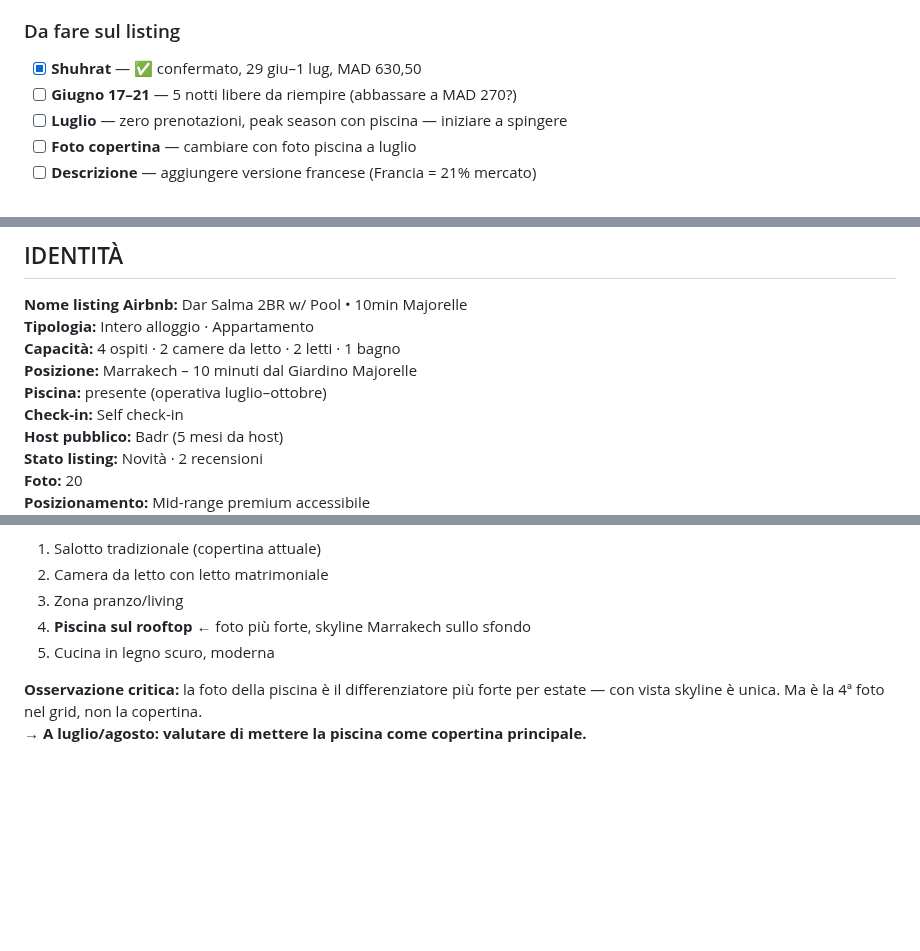
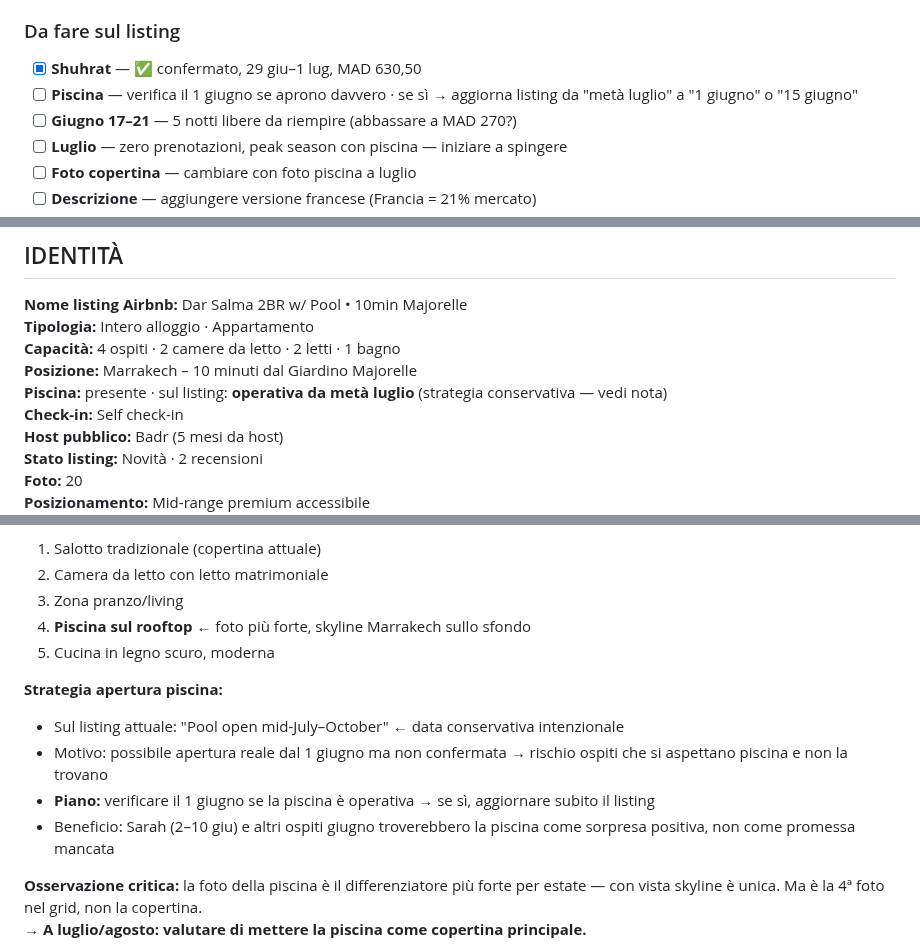
Before and after one commit to belhijou1997-tech/ATLASTAY, a Markdown page: darsalma.md, 3 parts joined by grey strips. Drawn GitHub-style; blank space fills up the shorter version.

Commit message:
Strategia piscina: listing aggiornato a 'metà luglio' (conservativo), reminder verifica 1 giugno
https://claude.ai/code/session_015DSZQeYauXTZWGZdeXYvf5

```diff
--- a/darsalma.md
+++ b/darsalma.md
@@ -14,6 +14,7 @@
 
 ### Da fare sul listing
 - [x] **Shuhrat** — ✅ confermato, 29 giu–1 lug, MAD 630,50
+- [ ] **Piscina** — verifica il 1 giugno se aprono davvero · se sì → aggiorna listing da "metà luglio" a "1 giugno" o "15 giugno"
 - [ ] **Giugno 17–21** — 5 notti libere da riempire (abbassare a MAD 270?)
 - [ ] **Luglio** — zero prenotazioni, peak season con piscina — iniziare a spingere
 - [ ] **Foto copertina** — cambiare con foto piscina a luglio
@@ -31,7 +32,7 @@
 **Tipologia:** Intero alloggio · Appartamento
 **Capacità:** 4 ospiti · 2 camere da letto · 2 letti · 1 bagno
 **Posizione:** Marrakech – 10 minuti dal Giardino Majorelle
-**Piscina:** presente (operativa luglio–ottobre)
+**Piscina:** presente · sul listing: **operativa da metà luglio** (strategia conservativa — vedi nota)
 **Check-in:** Self check-in
 **Host pubblico:** Badr (5 mesi da host)
 **Stato listing:** Novità · 2 recensioni
@@ -394,6 +395,12 @@ Crescita del +84% da fine maggio a fine luglio. Coerente con l'apertura della pi
 3. Zona pranzo/living
 4. **Piscina sul rooftop** ← foto più forte, skyline Marrakech sullo sfondo
 5. Cucina in legno scuro, moderna
+
+**Strategia apertura piscina:**
+- Sul listing attuale: "Pool open mid-July–October" ← data conservativa intenzionale
+- Motivo: possibile apertura reale dal 1 giugno ma non confermata → rischio ospiti che si aspettano piscina e non la trovano
+- **Piano:** verificare il 1 giugno se la piscina è operativa → se sì, aggiornare subito il listing
+- Beneficio: Sarah (2–10 giu) e altri ospiti giugno troverebbero la piscina come sorpresa positiva, non come promessa mancata
 
 **Osservazione critica:** la foto della piscina è il differenziatore più forte per estate — con vista skyline è unica. Ma è la 4ª foto nel grid, non la copertina.
 → **A luglio/agosto: valutare di mettere la piscina come copertina principale.**
```
